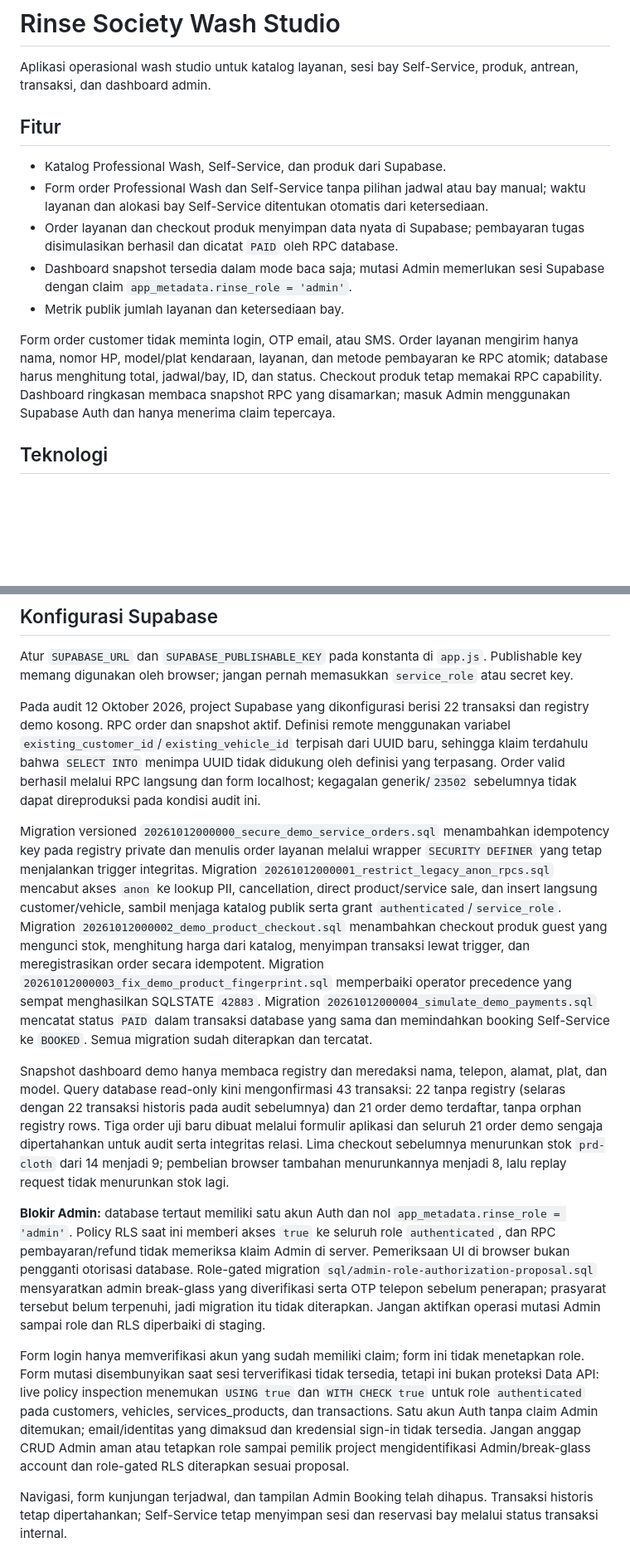
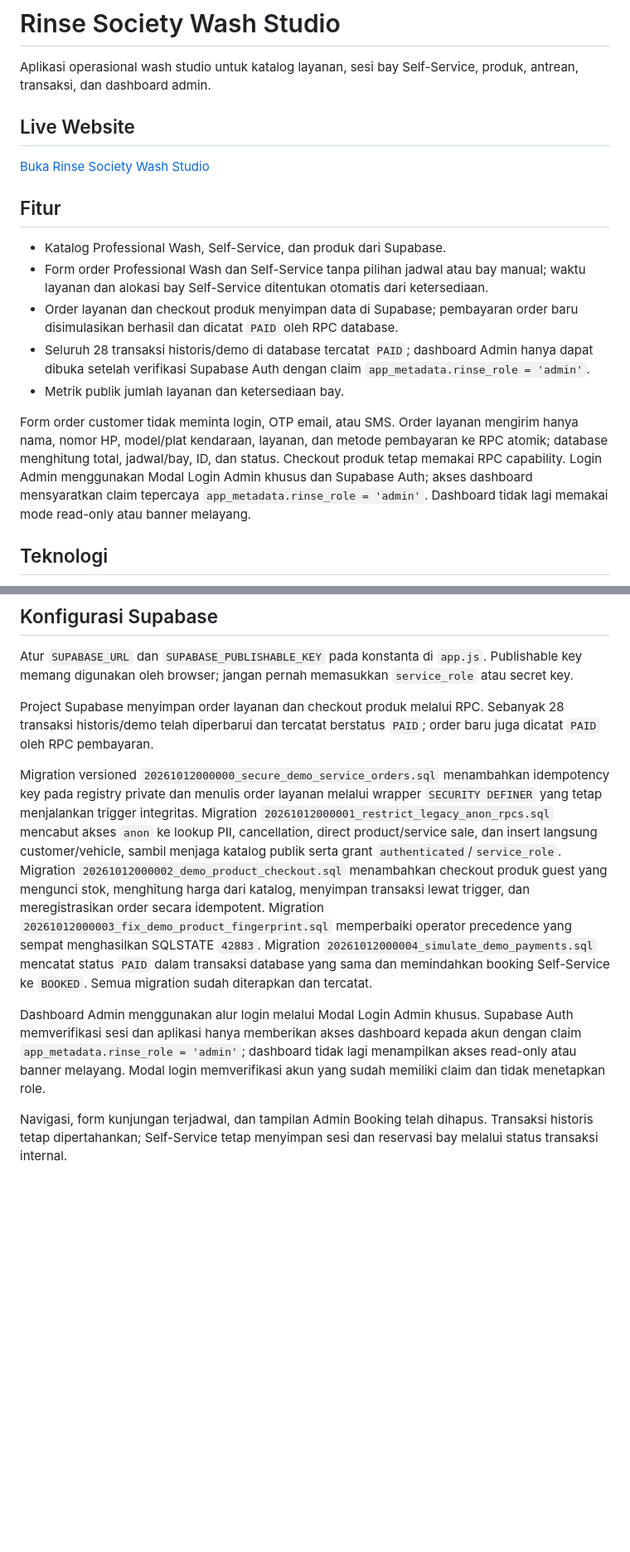
Before and after one commit to tiararidha/car-wash-system, a Markdown page: README.md, 2 parts joined by grey strips. Shown at 83% size. Rendered like a GitHub page; blank space fills up the shorter version.

Commit message:
docs: update README with live URL, admin auth, and auto-paid status

```diff
--- a/README.md
+++ b/README.md
@@ -1,16 +1,20 @@
 # Rinse Society Wash Studio
 
 Aplikasi operasional wash studio untuk katalog layanan, sesi bay Self-Service, produk, antrean, transaksi, dan dashboard admin.
+
+## Live Website
+
+[Buka Rinse Society Wash Studio](https://tiararidha.github.io/car-wash-system/)
 
 ## Fitur
 
 - Katalog Professional Wash, Self-Service, dan produk dari Supabase.
 - Form order Professional Wash dan Self-Service tanpa pilihan jadwal atau bay manual; waktu layanan dan alokasi bay Self-Service ditentukan otomatis dari ketersediaan.
-- Order layanan dan checkout produk menyimpan data nyata di Supabase; pembayaran tugas disimulasikan berhasil dan dicatat `PAID` oleh RPC database.
-- Dashboard snapshot tersedia dalam mode baca saja; mutasi Admin memerlukan sesi Supabase dengan claim `app_metadata.rinse_role = 'admin'`.
+- Order layanan dan checkout produk menyimpan data di Supabase; pembayaran order baru disimulasikan berhasil dan dicatat `PAID` oleh RPC database.
+- Seluruh 28 transaksi historis/demo di database tercatat `PAID`; dashboard Admin hanya dapat dibuka setelah verifikasi Supabase Auth dengan claim `app_metadata.rinse_role = 'admin'`.
 - Metrik publik jumlah layanan dan ketersediaan bay.
 
-Form order customer tidak meminta login, OTP email, atau SMS. Order layanan mengirim hanya nama, nomor HP, model/plat kendaraan, layanan, dan metode pembayaran ke RPC atomik; database harus menghitung total, jadwal/bay, ID, dan status. Checkout produk tetap memakai RPC capability. Dashboard ringkasan membaca snapshot RPC yang disamarkan; masuk Admin menggunakan Supabase Auth dan hanya menerima claim tepercaya.
+Form order customer tidak meminta login, OTP email, atau SMS. Order layanan mengirim hanya nama, nomor HP, model/plat kendaraan, layanan, dan metode pembayaran ke RPC atomik; database menghitung total, jadwal/bay, ID, dan status. Checkout produk tetap memakai RPC capability. Login Admin menggunakan Modal Login Admin khusus dan Supabase Auth; akses dashboard mensyaratkan claim tepercaya `app_metadata.rinse_role = 'admin'`. Dashboard tidak lagi memakai mode read-only atau banner melayang.
 
 ## Teknologi
 
@@ -44,15 +48,11 @@ Buka `http://localhost:3000`. Tes lokal: `npm test`. Cek sintaks: `npm run check
 
 Atur `SUPABASE_URL` dan `SUPABASE_PUBLISHABLE_KEY` pada konstanta di `app.js`. Publishable key memang digunakan oleh browser; jangan pernah memasukkan `service_role` atau secret key.
 
-Pada audit 12 Oktober 2026, project Supabase yang dikonfigurasi berisi 22 transaksi dan registry demo kosong. RPC order dan snapshot aktif. Definisi remote menggunakan variabel `existing_customer_id`/`existing_vehicle_id` terpisah dari UUID baru, sehingga klaim terdahulu bahwa `SELECT INTO` menimpa UUID tidak didukung oleh definisi yang terpasang. Order valid berhasil melalui RPC langsung dan form localhost; kegagalan generik/`23502` sebelumnya tidak dapat direproduksi pada kondisi audit ini.
+Project Supabase menyimpan order layanan dan checkout produk melalui RPC. Sebanyak 28 transaksi historis/demo telah diperbarui dan tercatat berstatus `PAID`; order baru juga dicatat `PAID` oleh RPC pembayaran.
 
 Migration versioned `20261012000000_secure_demo_service_orders.sql` menambahkan idempotency key pada registry private dan menulis order layanan melalui wrapper `SECURITY DEFINER` yang tetap menjalankan trigger integritas. Migration `20261012000001_restrict_legacy_anon_rpcs.sql` mencabut akses `anon` ke lookup PII, cancellation, direct product/service sale, dan insert langsung customer/vehicle, sambil menjaga katalog publik serta grant `authenticated`/`service_role`. Migration `20261012000002_demo_product_checkout.sql` menambahkan checkout produk guest yang mengunci stok, menghitung harga dari katalog, menyimpan transaksi lewat trigger, dan meregistrasikan order secara idempotent. Migration `20261012000003_fix_demo_product_fingerprint.sql` memperbaiki operator precedence yang sempat menghasilkan SQLSTATE `42883`. Migration `20261012000004_simulate_demo_payments.sql` mencatat status `PAID` dalam transaksi database yang sama dan memindahkan booking Self-Service ke `BOOKED`. Semua migration sudah diterapkan dan tercatat.
 
-Snapshot dashboard demo hanya membaca registry dan meredaksi nama, telepon, alamat, plat, dan model. Query database read-only kini mengonfirmasi 43 transaksi: 22 tanpa registry (selaras dengan 22 transaksi historis pada audit sebelumnya) dan 21 order demo terdaftar, tanpa orphan registry rows. Tiga order uji baru dibuat melalui formulir aplikasi dan seluruh 21 order demo sengaja dipertahankan untuk audit serta integritas relasi. Lima checkout sebelumnya menurunkan stok `prd-cloth` dari 14 menjadi 9; pembelian browser tambahan menurunkannya menjadi 8, lalu replay request tidak menurunkan stok lagi.
-
-**Blokir Admin:** database tertaut memiliki satu akun Auth dan nol `app_metadata.rinse_role = 'admin'`. Policy RLS saat ini memberi akses `true` ke seluruh role `authenticated`, dan RPC pembayaran/refund tidak memeriksa klaim Admin di server. Pemeriksaan UI di browser bukan pengganti otorisasi database. Role-gated migration `sql/admin-role-authorization-proposal.sql` mensyaratkan admin break-glass yang diverifikasi serta OTP telepon sebelum penerapan; prasyarat tersebut belum terpenuhi, jadi migration itu tidak diterapkan. Jangan aktifkan operasi mutasi Admin sampai role dan RLS diperbaiki di staging.
-
-Form login hanya memverifikasi akun yang sudah memiliki claim; form ini tidak menetapkan role. Form mutasi disembunyikan saat sesi terverifikasi tidak tersedia, tetapi ini bukan proteksi Data API: live policy inspection menemukan `USING true` dan `WITH CHECK true` untuk role `authenticated` pada customers, vehicles, services_products, dan transactions. Satu akun Auth tanpa claim Admin ditemukan; email/identitas yang dimaksud dan kredensial sign-in tidak tersedia. Jangan anggap CRUD Admin aman atau tetapkan role sampai pemilik project mengidentifikasi Admin/break-glass account dan role-gated RLS diterapkan sesuai proposal.
+Dashboard Admin menggunakan alur login melalui Modal Login Admin khusus. Supabase Auth memverifikasi sesi dan aplikasi hanya memberikan akses dashboard kepada akun dengan claim `app_metadata.rinse_role = 'admin'`; dashboard tidak lagi menampilkan akses read-only atau banner melayang. Modal login memverifikasi akun yang sudah memiliki claim dan tidak menetapkan role.
 
 Navigasi, form kunjungan terjadwal, dan tampilan Admin Booking telah dihapus. Transaksi historis tetap dipertahankan; Self-Service tetap menyimpan sesi dan reservasi bay melalui status transaksi internal.
 
```
Also changed, not shown: other parts of README.md (+2 -3 lines).
